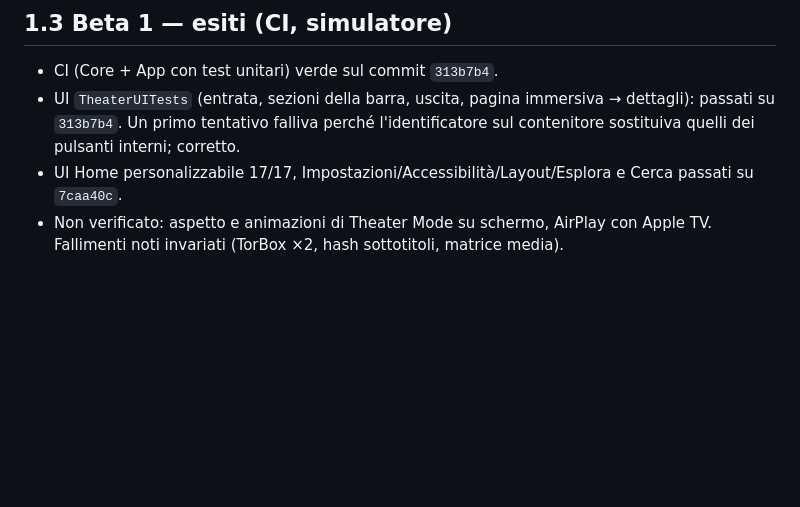
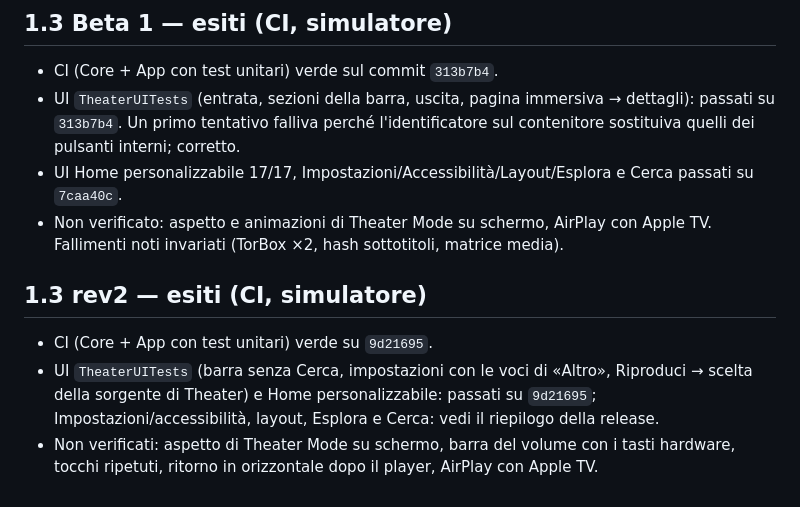
Before and after one commit to LilCCash/Aether-Media-Hub, a Markdown page: docs/04-TESTING.md, the part around the change. Rendered like a GitHub page; blank space fills up the shorter version.

```diff
--- a/docs/04-TESTING.md
+++ b/docs/04-TESTING.md
@@ -135,3 +135,9 @@ Non è stato eseguito nulla su un iPhone né con un televisore.
 - UI `TheaterUITests` (entrata, sezioni della barra, uscita, pagina immersiva → dettagli): passati su `313b7b4`. Un primo tentativo falliva perché l'identificatore sul contenitore sostituiva quelli dei pulsanti interni; corretto.
 - UI Home personalizzabile 17/17, Impostazioni/Accessibilità/Layout/Esplora e Cerca passati su `7caa40c`.
 - Non verificato: aspetto e animazioni di Theater Mode su schermo, AirPlay con Apple TV. Fallimenti noti invariati (TorBox ×2, hash sottotitoli, matrice media).
+
+## 1.3 rev2 — esiti (CI, simulatore)
+
+- CI (Core + App con test unitari) verde su `9d21695`.
+- UI `TheaterUITests` (barra senza Cerca, impostazioni con le voci di «Altro», Riproduci → scelta della sorgente di Theater) e Home personalizzabile: passati su `9d21695`; Impostazioni/accessibilità, layout, Esplora e Cerca: vedi il riepilogo della release.
+- Non verificati: aspetto di Theater Mode su schermo, barra del volume con i tasti hardware, tocchi ripetuti, ritorno in orizzontale dopo il player, AirPlay con Apple TV.
```
Also changed, not shown: README.md (+2 -2 lines), docs/release-notes/v1.3.0-rev2.md (added, +33 -0 lines).
